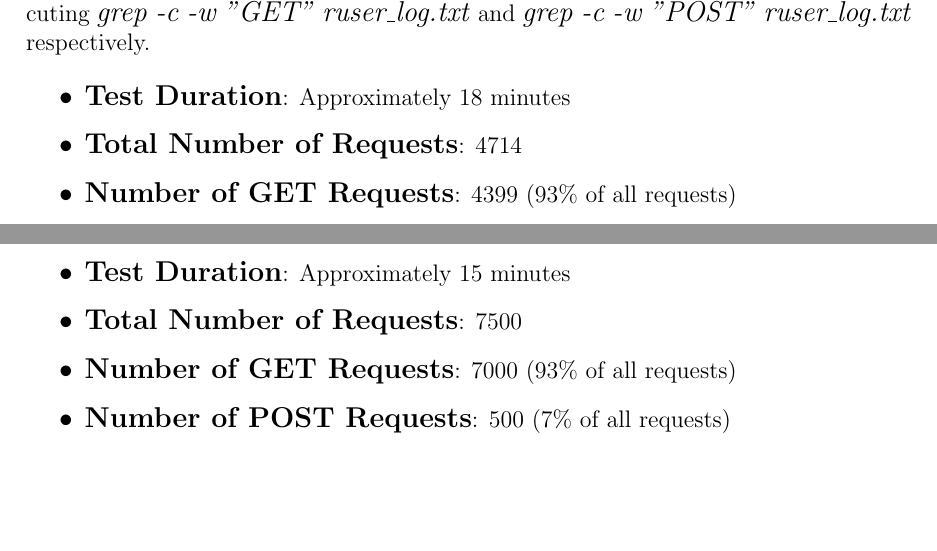
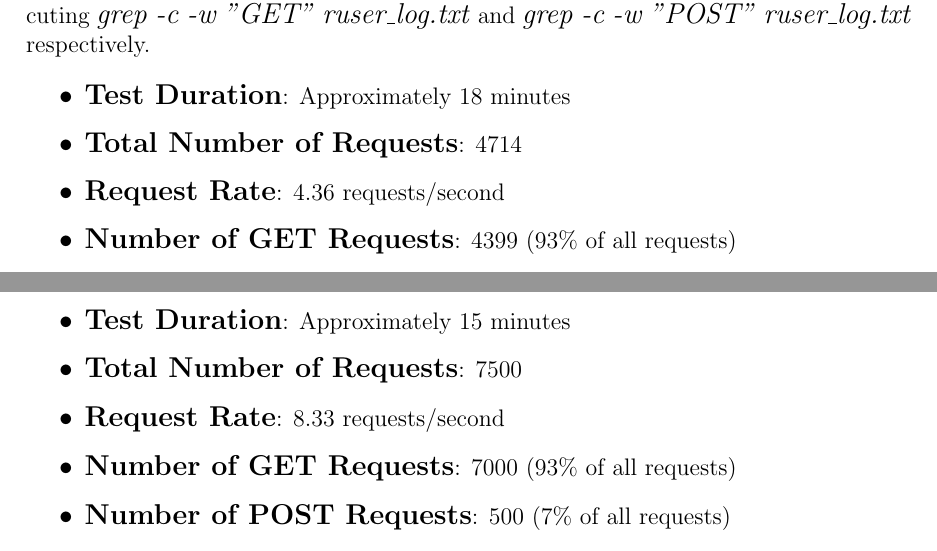
Before and after one commit to ssh24/EECS4313-A3, a LaTeX document (docs/Latex/a3.tex): two parts of pages 22 and 28 of 29, joined at a grey line, cut so that both start at the same text, the shorter picture padded with empty space. Compiled offline with pdfLaTeX; an older LaTeX class or package is replaced by its successor.

```diff
--- a/docs/Latex/a3.tex
+++ b/docs/Latex/a3.tex
@@ -531,6 +531,7 @@
 \begin{itemize}
 \item \textbf{Test Duration}: Approximately 18 minutes
 \item \textbf{Total Number of Requests}: 4714
+\item \textbf{Request Rate}: 4.36 requests/second
 \item \textbf{Number of GET Requests}: 4399 (93\% of all requests)
 \item \textbf{Number of POST Requests}: 315 (7\% of all requests)
 \item \textbf{Success HTTP Codes}: 200 (Success) and 302 (Found)
@@ -653,6 +654,7 @@
 \begin{itemize}
 \item \textbf{Test Duration}: Approximately 15 minutes
 \item \textbf{Total Number of Requests}: 7500
+\item \textbf{Request Rate}: 8.33 requests/second
 \item \textbf{Number of GET Requests}: 7000 (93\% of all requests)
 \item \textbf{Number of POST Requests}: 500 (7\% of all requests)
 \item \textbf{Success HTTP Codes}: 200 (Success) and 302 (Found)
```
Also changed, not shown: docs/Latex/a3.pdf, load-test/test-plans/eecs4313a3t2/data/nuser_log.txt (renamed from load-test/test-plans/new-user/nuser_log.txt), load-test/test-plans/eecs4313a3t2/data/ruser_log.txt (renamed from load-test/test-plans/returning-user/ruser_log.txt), load-test/test-plans/eecs4313a3t2/newuser.csv (renamed from load-test/test-plans/new-user/newuser.csv), 4 other files.
